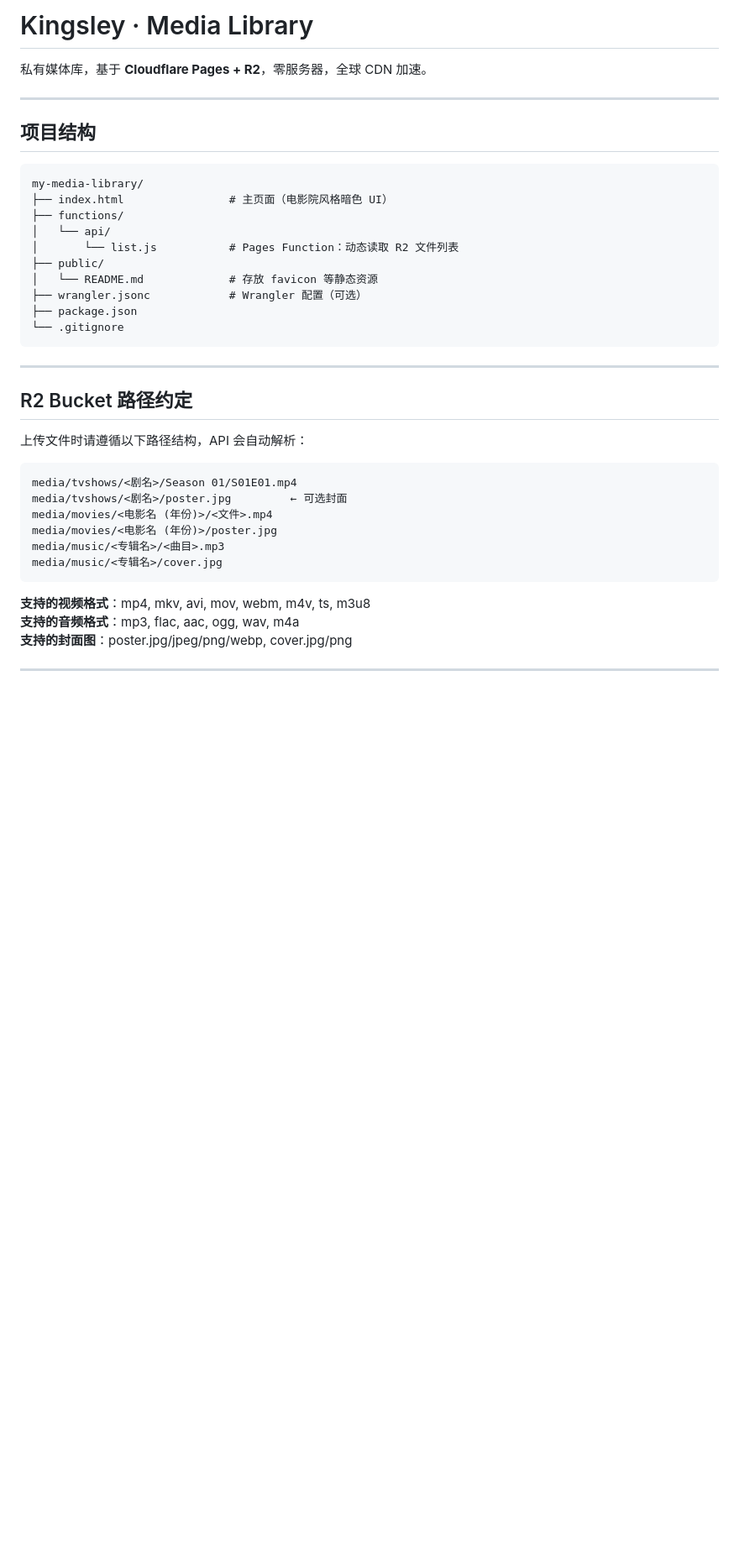
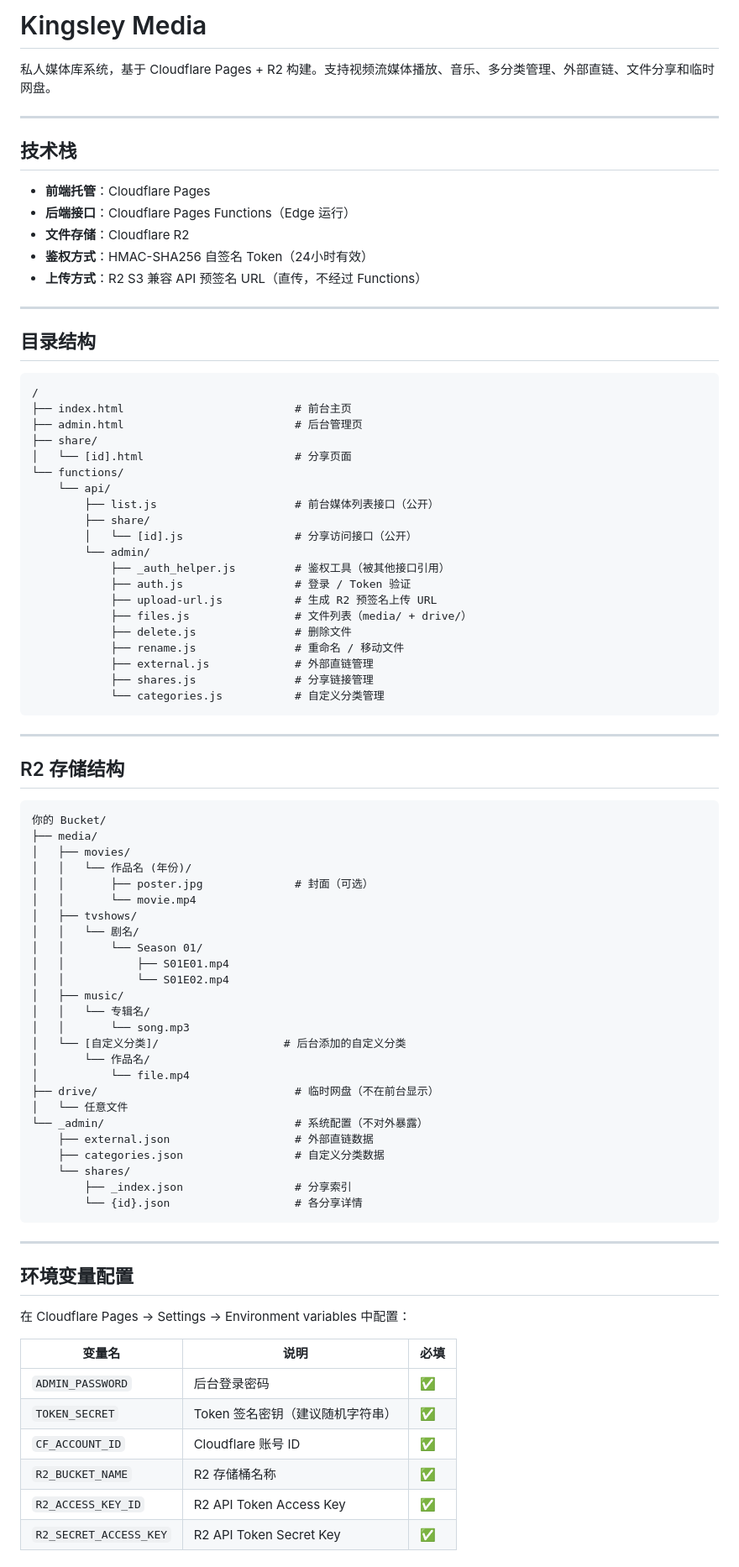
Before and after one commit to kingsleysqi/Kingsleyqi-media, a Markdown page: README.MD, the part around one of its changes. Shown at 84% size. Rendered like a GitHub page; blank space fills up the shorter version.

Commit message:
更新 README.MD

````diff
--- a/README.MD
+++ b/README.MD
@@ -1,39 +1,88 @@
-# Kingsley · Media Library
+# Kingsley Media
 
-私有媒体库，基于 **Cloudflare Pages + R2**，零服务器，全球 CDN 加速。
+私人媒体库系统，基于 Cloudflare Pages + R2 构建。支持视频流媒体播放、音乐、多分类管理、外部直链、文件分享和临时网盘。
 
 ---
 
-## 项目结构
+## 技术栈
+
+- **前端托管**：Cloudflare Pages
+- **后端接口**：Cloudflare Pages Functions（Edge 运行）
+- **文件存储**：Cloudflare R2
+- **鉴权方式**：HMAC-SHA256 自签名 Token（24小时有效）
+- **上传方式**：R2 S3 兼容 API 预签名 URL（直传，不经过 Functions）
+
+---
+
+## 目录结构
 
 ```
-my-media-library/
-├── index.html                # 主页面（电影院风格暗色 UI）
-├── functions/
-│   └── api/
-│       └── list.js           # Pages Function：动态读取 R2 文件列表
-├── public/
-│   └── README.md             # 存放 favicon 等静态资源
-├── wrangler.jsonc            # Wrangler 配置（可选）
-├── package.json
-└── .gitignore
+/
+├── index.html                          # 前台主页
+├── admin.html                          # 后台管理页
+├── share/
+│   └── [id].html                       # 分享页面
+└── functions/
+    └── api/
+        ├── list.js                     # 前台媒体列表接口（公开）
+        ├── share/
+        │   └── [id].js                 # 分享访问接口（公开）
+        └── admin/
+            ├── _auth_helper.js         # 鉴权工具（被其他接口引用）
+            ├── auth.js                 # 登录 / Token 验证
+            ├── upload-url.js           # 生成 R2 预签名上传 URL
+            ├── files.js                # 文件列表（media/ + drive/）
+            ├── delete.js               # 删除文件
+            ├── rename.js               # 重命名 / 移动文件
+            ├── external.js             # 外部直链管理
+            ├── shares.js               # 分享链接管理
+            └── categories.js           # 自定义分类管理
 ```
 
 ---
 
-## R2 Bucket 路径约定
-
-上传文件时请遵循以下路径结构，API 会自动解析：
+## R2 存储结构
 
 ```
-media/tvshows/<剧名>/Season 01/S01E01.mp4
-media/tvshows/<剧名>/poster.jpg         ← 可选封面
-media/movies/<电影名 (年份)>/<文件>.mp4
-media/movies/<电影名 (年份)>/poster.jpg
-media/music/<专辑名>/<曲目>.mp3
-media/music/<专辑名>/cover.jpg
+你的 Bucket/
+├── media/
+│   ├── movies/
+│   │   └── 作品名 (年份)/
+│   │       ├── poster.jpg              # 封面（可选）
+│   │       └── movie.mp4
+│   ├── tvshows/
+│   │   └── 剧名/
+│   │       └── Season 01/
+│   │           ├── S01E01.mp4
+│   │           └── S01E02.mp4
+│   ├── music/
+│   │   └── 专辑名/
+│   │       └── song.mp3
+│   └── [自定义分类]/                   # 后台添加的自定义分类
+│       └── 作品名/
+│           └── file.mp4
+├── drive/                              # 临时网盘（不在前台显示）
+│   └── 任意文件
+└── _admin/                             # 系统配置（不对外暴露）
+    ├── external.json                   # 外部直链数据
+    ├── categories.json                 # 自定义分类数据
+    └── shares/
+        ├── _index.json                 # 分享索引
+        └── {id}.json                   # 各分享详情
 ```
 
-**支持的视频格式**：mp4, mkv, avi, mov, webm, m4v, ts, m3u8
-**支持的音频格式**：mp3, flac, aac, ogg, wav, m4a
-**支持的封面图**：poster.jpg/jpeg/png/webp, cover.jpg/png
+---
+
+## 环境变量配置
+
+在 Cloudflare Pages → Settings → Environment variables 中配置：
+
+| 变量名 | 说明 | 必填 |
+|--------|------|------|
+| `ADMIN_PASSWORD` | 后台登录密码 | ✅ |
+| `TOKEN_SECRET` | Token 签名密钥（建议随机字符串） | ✅ |
+| `CF_ACCOUNT_ID` | Cloudflare 账号 ID | ✅ |
+| `R2_BUCKET_NAME` | R2 存储桶名称 | ✅ |
+| `R2_ACCESS_KEY_ID` | R2 API Token Access Key | ✅ |
+| `R2_SECRET_ACCESS_KEY` | R2 API Token Secret Key | ✅ |
+
````
Also changed, not shown: other parts of README.MD (+118 -96 lines).
